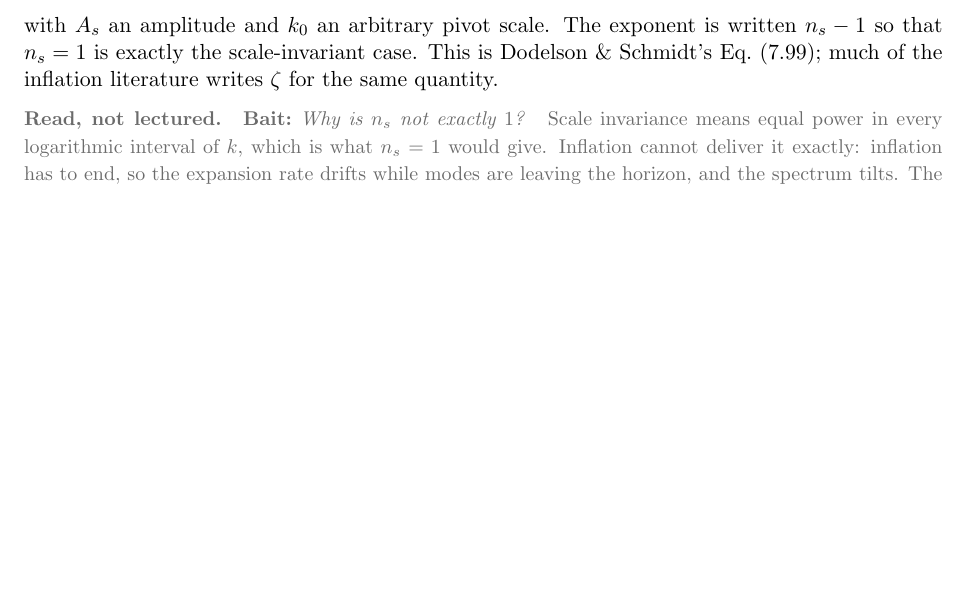
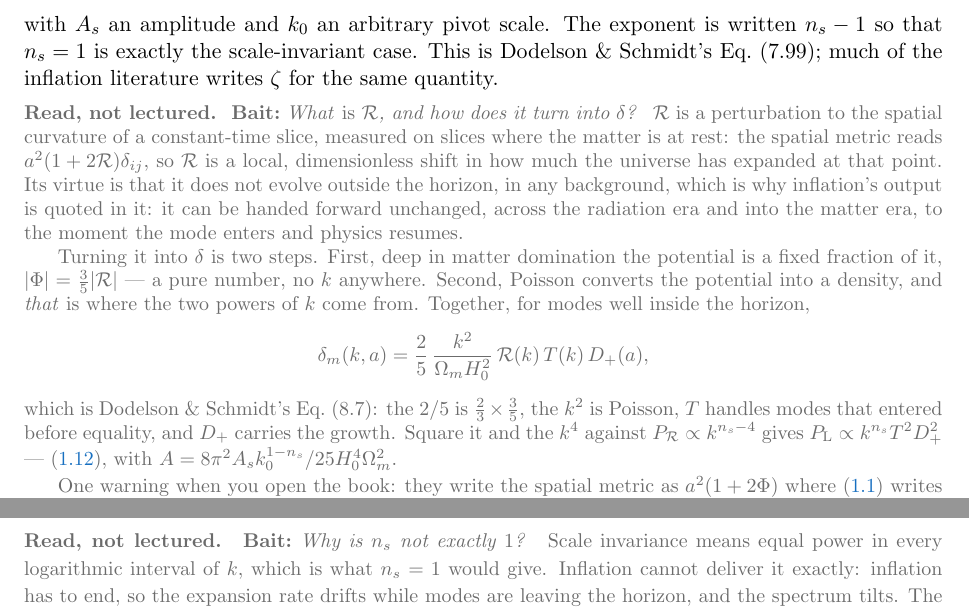
Before and after one commit to MinhMPA/EFT-with-FFT, a LaTeX document (PT_lectures.tex): part of page 9 of 19 before the commit and two parts of pages 9 and 10 of 20 after it, the two joined at a grey line, cut so that both start at the same text, the shorter picture padded with empty space. Compiled offline with pdfLaTeX.

Commit message:
Bait: what R is, and how it becomes delta
A question students will ask the moment R appears, and the notes had no
answer -- R arrived, converted to A k^n_s, and left. Now a bait, so it costs
fifteen seconds unless someone bites.

What it is: a dimensionless perturbation to the spatial curvature of a
constant-time slice, measured where the matter is at rest -- a local shift in
how much the universe has expanded there. Why it is the variable inflation is
quoted in: it does not evolve outside the horizon in any background, so it can
be carried forward unchanged to the moment a mode enters.

How it becomes delta, in two steps: in matter domination the potential is a
fixed fraction of it, |Phi| = (3/5)|R|, a pure number with no k in it; then
Poisson converts potential to density, and that is where the two powers of k
come from. Result is D&S (8.7), and squaring it against P_R reproduces the
master formula with A = 8 pi^2 A_s k_0^(1-n_s) / 25 H_0^4 Om^2. Verified
symbolically against their (8.4) and (8.6).

Also warns about the trap: D&S write the spatial metric as a^2(1+2Phi) where
(1.1) writes a^2(1-2phi), so their Phi is minus ours. The stated relation is
sign-consistent; the intermediate potentials are not, and a student comparing
line by line would otherwise conclude one of the two is wrong.

```diff
--- a/PT_lectures.tex
+++ b/PT_lectures.tex
@@ -713,6 +713,36 @@ with $A_s$ an amplitude and $k_0$ an arbitrary pivot scale. The exponent is
 written $n_s-1$ so that $n_s = 1$ is exactly the scale-invariant case. This is
 Dodelson \& Schmidt's Eq.~(7.99); much of the inflation literature writes $\zeta$
 for the same quantity.
+
+\begin{reading}
+\bait{What \emph{is} $\mathcal{R}$, and how does it turn into $\delta$?}
+$\mathcal{R}$ is a perturbation to the spatial curvature of a constant-time
+slice, measured on slices where the matter is at rest: the spatial metric reads
+$a^2(1+2\mathcal{R})\delta_{ij}$, so $\mathcal{R}$ is a local, dimensionless
+shift in how much the universe has expanded at that point. Its virtue is that it
+does not evolve outside the horizon, in any background, which is why inflation's
+output is quoted in it: it can be handed forward unchanged, across the radiation
+era and into the matter era, to the moment the mode enters and physics resumes.
+
+Turning it into $\delta$ is two steps. First, deep in matter domination the
+potential is a fixed fraction of it, $|\Phi| = \tfrac35|\mathcal{R}|$ --- a pure
+number, no $k$ anywhere. Second, Poisson converts the potential into a density,
+and \emph{that} is where the two powers of $k$ come from. Together, for modes
+well inside the horizon,
+\begin{equation*}
+\delta_m(k,a) = \frac{2}{5}\,\frac{k^2}{\Om H_0^2}\,\mathcal{R}(k)\,T(k)\,D_+(a) ,
+\end{equation*}
+which is Dodelson \& Schmidt's Eq.~(8.7): the $2/5$ is $\tfrac23\times\tfrac35$,
+the $k^2$ is Poisson, $T$ handles modes that entered before equality, and $D_+$
+carries the growth. Square it and the $k^4$ against $P_{\mathcal{R}} \propto
+k^{n_s-4}$ gives $\Plin \propto k^{n_s}T^2D_+^2$ --- \eqref{eq:pk_master}, with
+$A = 8\pi^2A_s k_0^{1-n_s}/25H_0^4\Om^2$.
+
+One warning when you open the book: they write the spatial metric as
+$a^2(1+2\Phi)$ where \eqref{eq:newtonian_gauge} writes $a^2(1-2\phi)$, so their
+$\Phi$ is minus ours. The relation above is sign-consistent as written; the
+intermediate potentials are not.
+\end{reading}
 
 \begin{reading}
 \bait{Why is $n_s$ not exactly $1$?}
```
